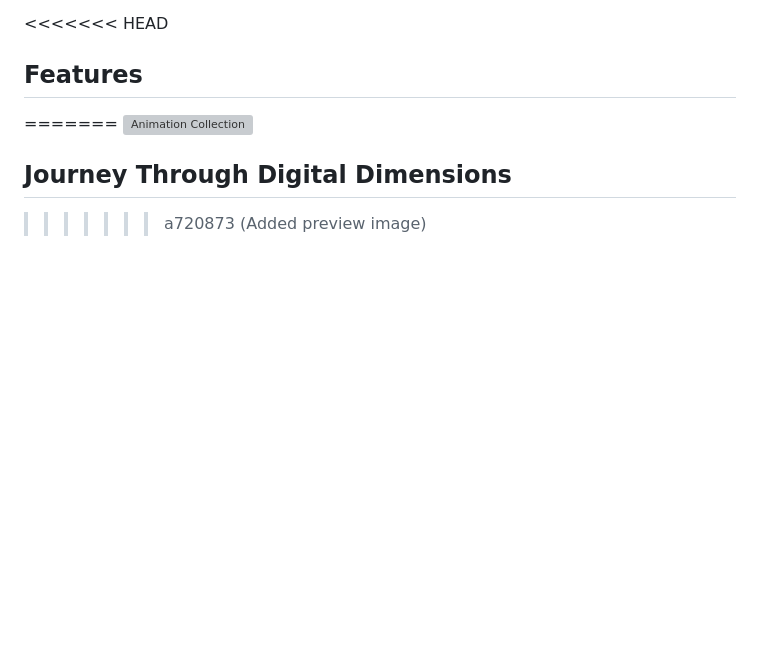
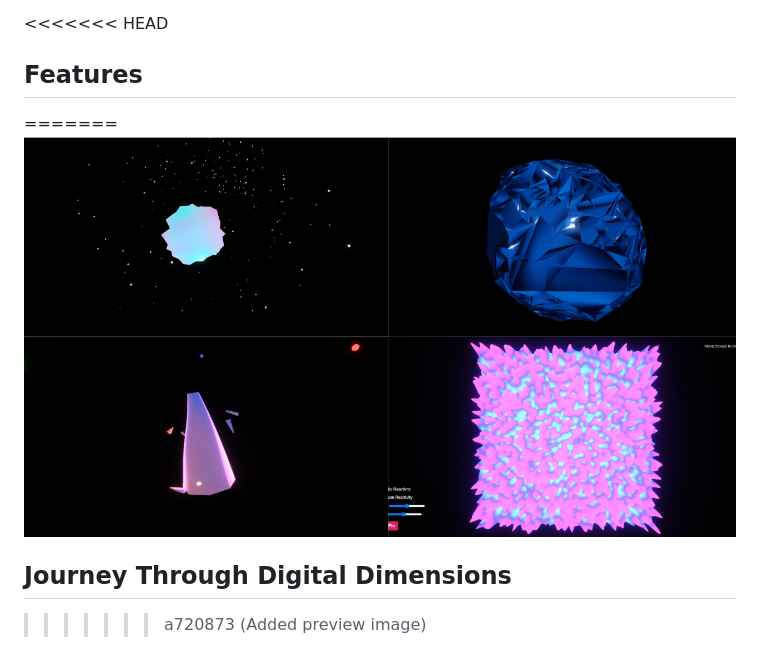
Before and after one commit to Abdulkarim9/Threejs-animations, a Markdown page: README.md, the part around the change. Drawn GitHub-style; blank space fills up the shorter version; grey boxes are pictures that could not be loaded.

```diff
--- a/README.md
+++ b/README.md
@@ -5,7 +5,7 @@ A showcase of stunning 3D web animations created with AI assistance. Each animat
 <<<<<<< HEAD
 ## Features
 =======
-![Animation Collection](preview.jpg)
+![Animation Collection](preview.png)
 
 ## Journey Through Digital Dimensions
 >>>>>>> a720873 (Added preview image)
```
